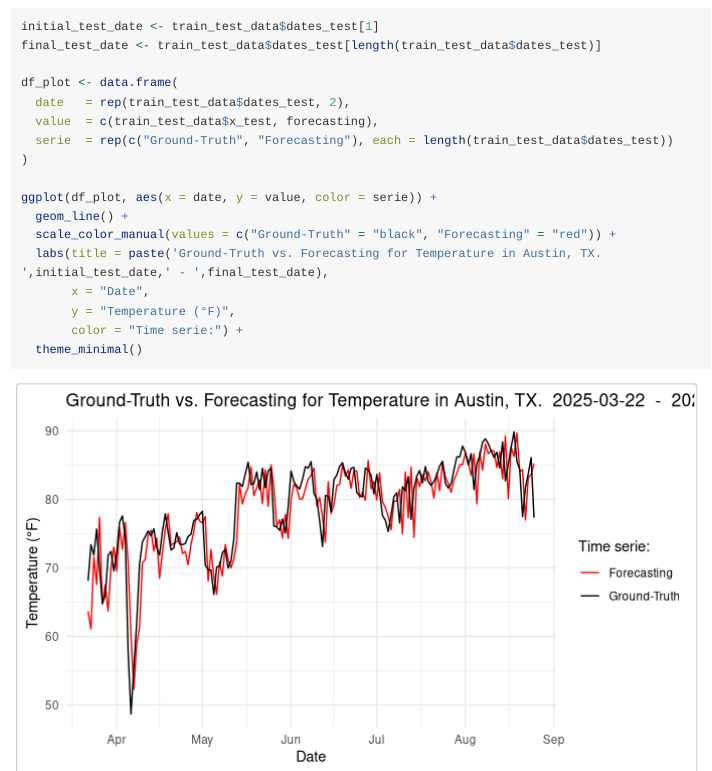
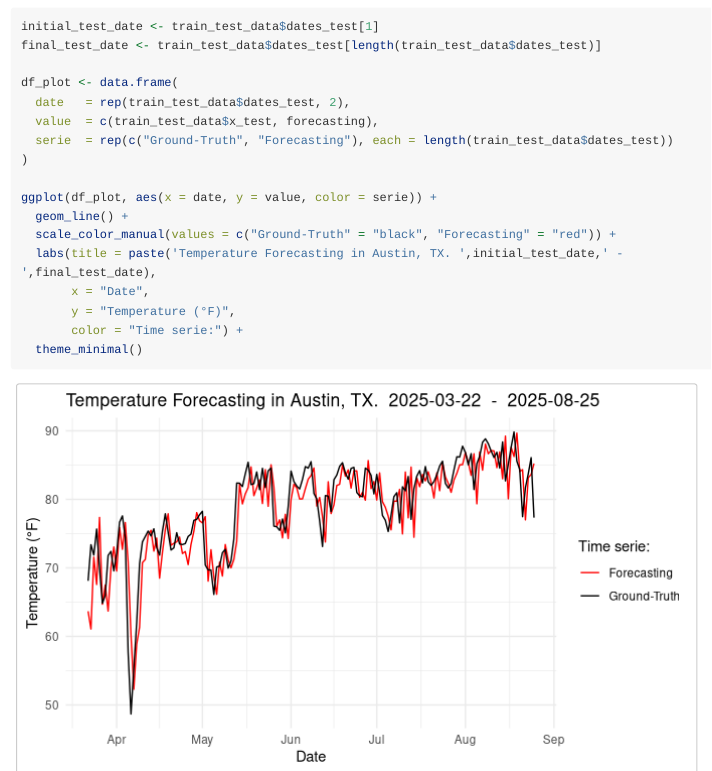
Before and after one commit to LeonardoCazares/finalproject_leonardocazares, an R Markdown document (vignettes/intro-dynamicAutoregCV.Rmd): the page in a window 1100 px wide, from 2900 px down. Rendered offline with R 4.5, knitr and Pandoc, with nearby package versions; long lines of code are wrapped.

Commit message:
Correct figure title in the vignettes.

```diff
--- a/vignettes/intro-dynamicAutoregCV.Rmd
+++ b/vignettes/intro-dynamicAutoregCV.Rmd
@@ -126,7 +126,7 @@ df_plot <- data.frame(
 ggplot(df_plot, aes(x = date, y = value, color = serie)) +
   geom_line() +
   scale_color_manual(values = c("Ground-Truth" = "black", "Forecasting" = "red")) +
-  labs(title = paste('Ground-Truth vs. Forecasting for Temperature in Austin, TX. ',initial_test_date,' - ',final_test_date),
+  labs(title = paste('Temperature Forecasting in Austin, TX. ',initial_test_date,' - ',final_test_date),
        x = "Date",
        y = "Temperature (°F)",
        color = "Time serie:") +
```
